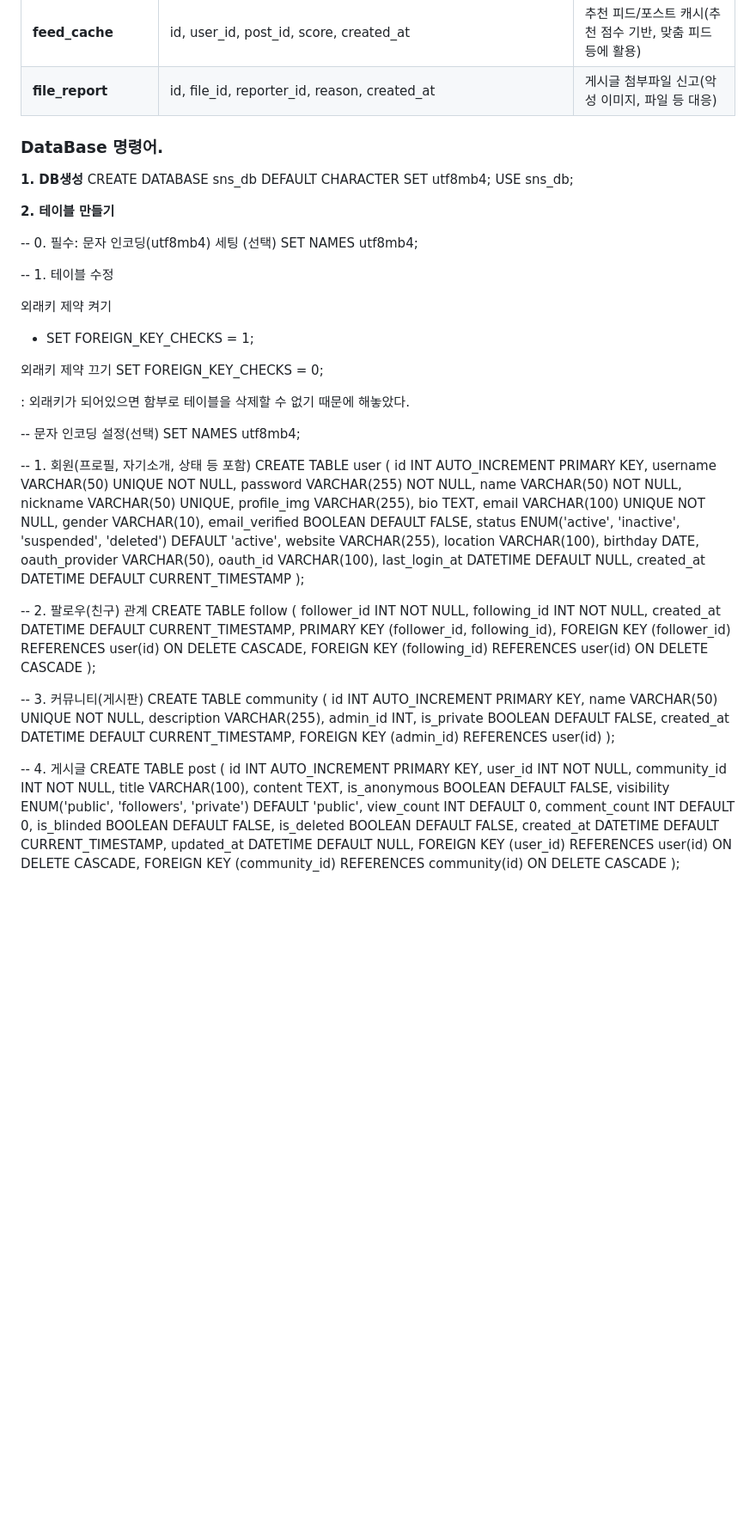
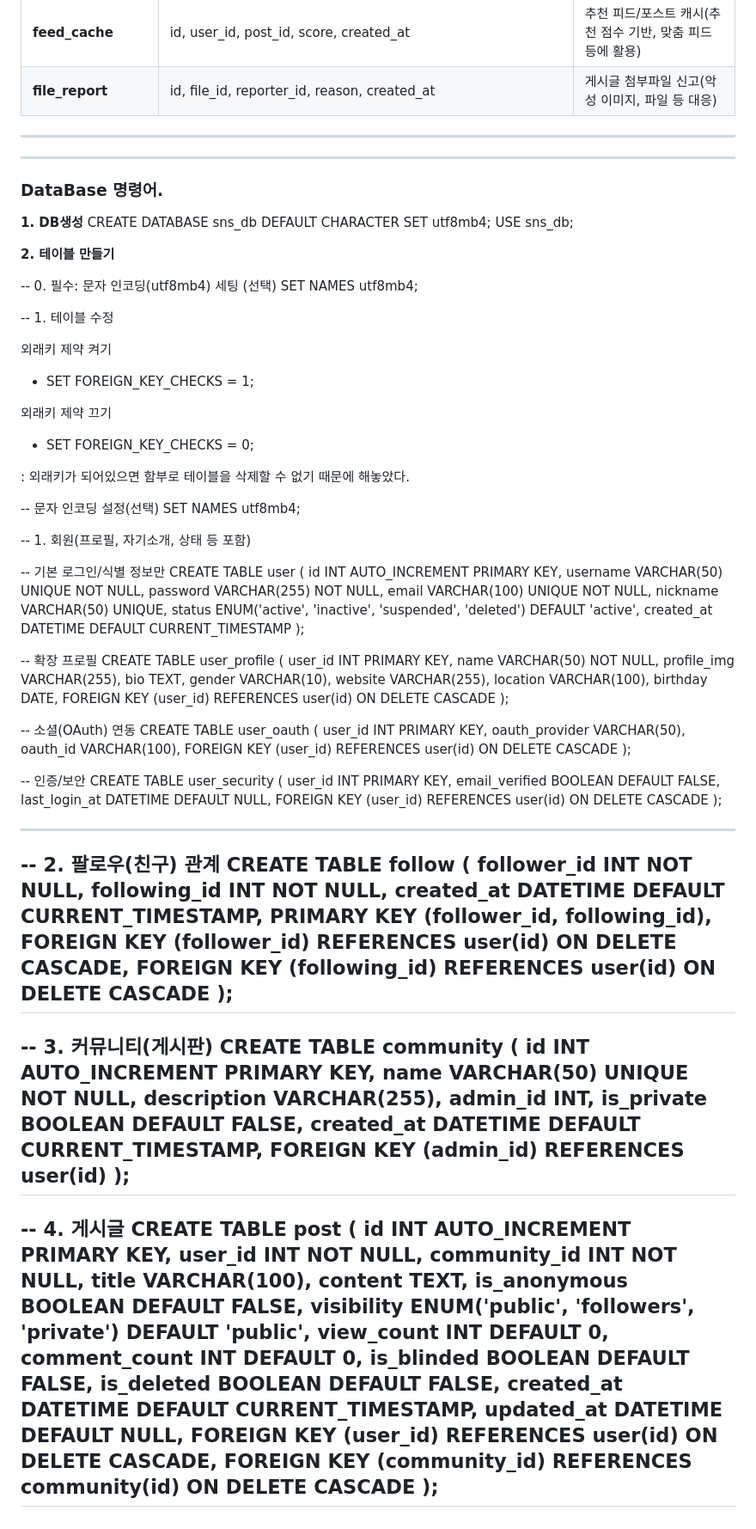
Before and after one commit to fefefefefefefefefefefefefe/Dongss, a Markdown page: database_setting/database설치.md, the part around the change printed below. Shown: that part at 86% size. Rendered like a GitHub page; blank space fills up the shorter version.

```diff
--- a/database_setting/database설치.md
+++ b/database_setting/database설치.md
@@ -138,6 +140,7 @@ npm init -y
 | **feed\_cache**      | id, user\_id, post\_id, score, created\_at                                                                                                                              | 추천 피드/포스트 캐시(추천 점수 기반, 맞춤 피드 등에 활용)           |
 | **file\_report**     | id, file\_id, reporter\_id, reason, created\_at                                                                                                                         | 게시글 첨부파일 신고(악성 이미지, 파일 등 대응)                  |
 
+---
 
 
 
@@ -156,8 +159,7 @@ npm init -y
 
 
 
-
-
+---
 ### DataBase 명령어.
 
 
@@ -178,7 +180,7 @@ SET NAMES utf8mb4;
 
 
 외래키 제약 끄기
-   SET FOREIGN_KEY_CHECKS = 0;
+   - SET FOREIGN_KEY_CHECKS = 0;
 
 
 
@@ -188,28 +190,48 @@ SET NAMES utf8mb4;
 SET NAMES utf8mb4;
 
 -- 1. 회원(프로필, 자기소개, 상태 등 포함)
+
+-- 기본 로그인/식별 정보만
 CREATE TABLE user (
     id INT AUTO_INCREMENT PRIMARY KEY,
     username VARCHAR(50) UNIQUE NOT NULL,
     password VARCHAR(255) NOT NULL,
+    email VARCHAR(100) UNIQUE NOT NULL,
+    nickname VARCHAR(50) UNIQUE,
+    status ENUM('active', 'inactive', 'suspended', 'deleted') DEFAULT 'active',
+    created_at DATETIME DEFAULT CURRENT_TIMESTAMP
+);
+
+-- 확장 프로필
+CREATE TABLE user_profile (
+    user_id INT PRIMARY KEY,
     name VARCHAR(50) NOT NULL,
-    nickname VARCHAR(50) UNIQUE,
     profile_img VARCHAR(255),
     bio TEXT,
-    email VARCHAR(100) UNIQUE NOT NULL,
     gender VARCHAR(10),
-    email_verified BOOLEAN DEFAULT FALSE,
-    status ENUM('active', 'inactive', 'suspended', 'deleted') DEFAULT 'active',
     website VARCHAR(255),
     location VARCHAR(100),
     birthday DATE,
+    FOREIGN KEY (user_id) REFERENCES user(id) ON DELETE CASCADE
+);
+
+-- 소셜(OAuth) 연동
+CREATE TABLE user_oauth (
+    user_id INT PRIMARY KEY,
     oauth_provider VARCHAR(50),
     oauth_id VARCHAR(100),
-    last_login_at DATETIME DEFAULT NULL,
-    created_at DATETIME DEFAULT CURRENT_TIMESTAMP
+    FOREIGN KEY (user_id) REFERENCES user(id) ON DELETE CASCADE
 );
 
+-- 인증/보안
+CREATE TABLE user_security (
+    user_id INT PRIMARY KEY,
+    email_verified BOOLEAN DEFAULT FALSE,
+    last_login_at DATETIME DEFAULT NULL,
+    FOREIGN KEY (user_id) REFERENCES user(id) ON DELETE CASCADE
+);
 
+---
 
 -- 2. 팔로우(친구) 관계
 CREATE TABLE follow (
@@ -220,7 +242,7 @@ CREATE TABLE follow (
     FOREIGN KEY (follower_id) REFERENCES user(id) ON DELETE CASCADE,
     FOREIGN KEY (following_id) REFERENCES user(id) ON DELETE CASCADE
 );
-
+---
 -- 3. 커뮤니티(게시판)
 CREATE TABLE community (
     id INT AUTO_INCREMENT PRIMARY KEY,
@@ -231,7 +253,7 @@ CREATE TABLE community (
     created_at DATETIME DEFAULT CURRENT_TIMESTAMP,
     FOREIGN KEY (admin_id) REFERENCES user(id)
 );
-
+---
 -- 4. 게시글
 CREATE TABLE post (
     id INT AUTO_INCREMENT PRIMARY KEY,
@@ -250,7 +272,7 @@ CREATE TABLE post (
     FOREIGN KEY (user_id) REFERENCES user(id) ON DELETE CASCADE,
     FOREIGN KEY (community_id) REFERENCES community(id) ON DELETE CASCADE
 );
-
+---
 -- 5. 첨부파일(게시글)
 CREATE TABLE post_file (
     id INT AUTO_INCREMENT PRIMARY KEY,
```
Also changed, not shown: other parts of database_setting/database설치.md (+15 -13 lines).
